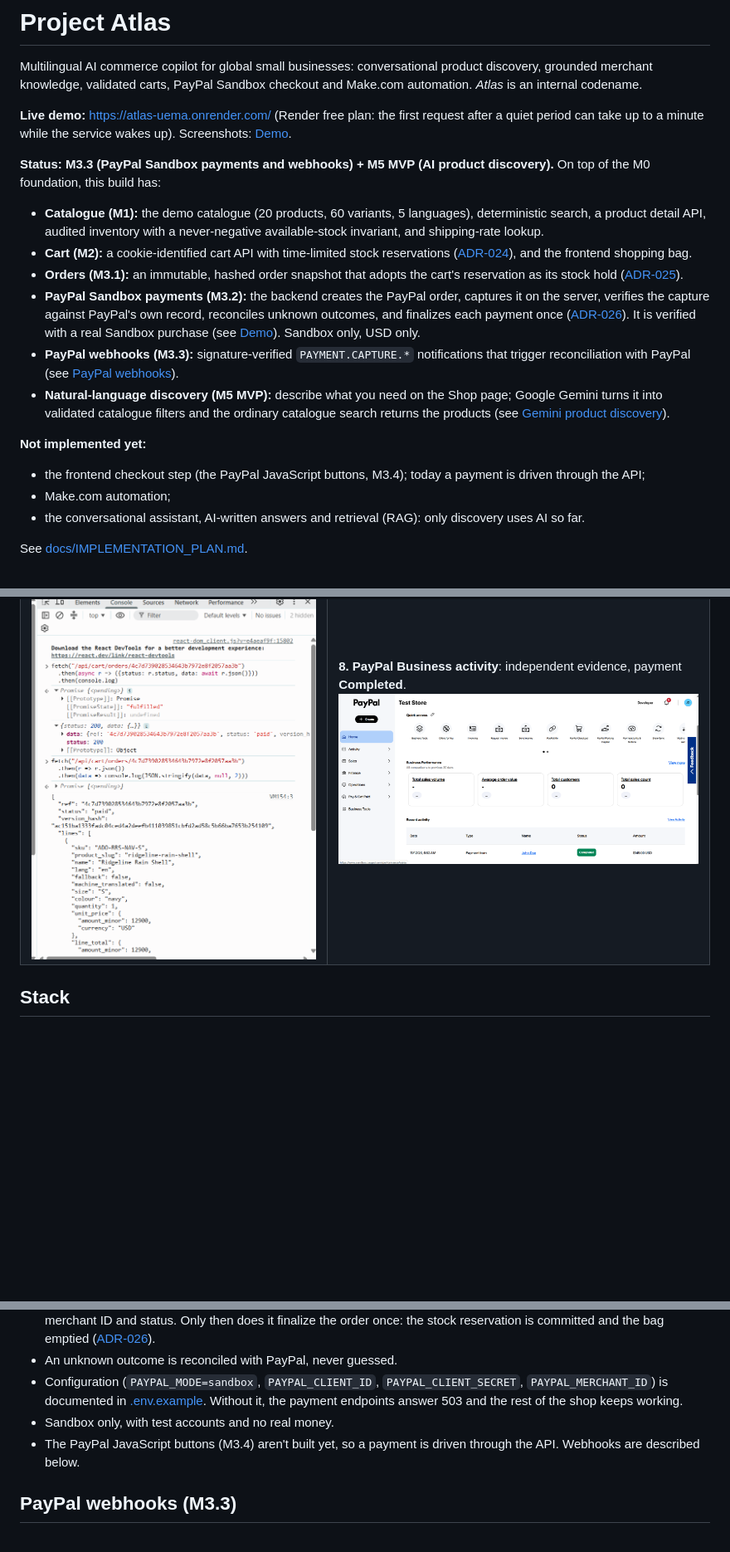
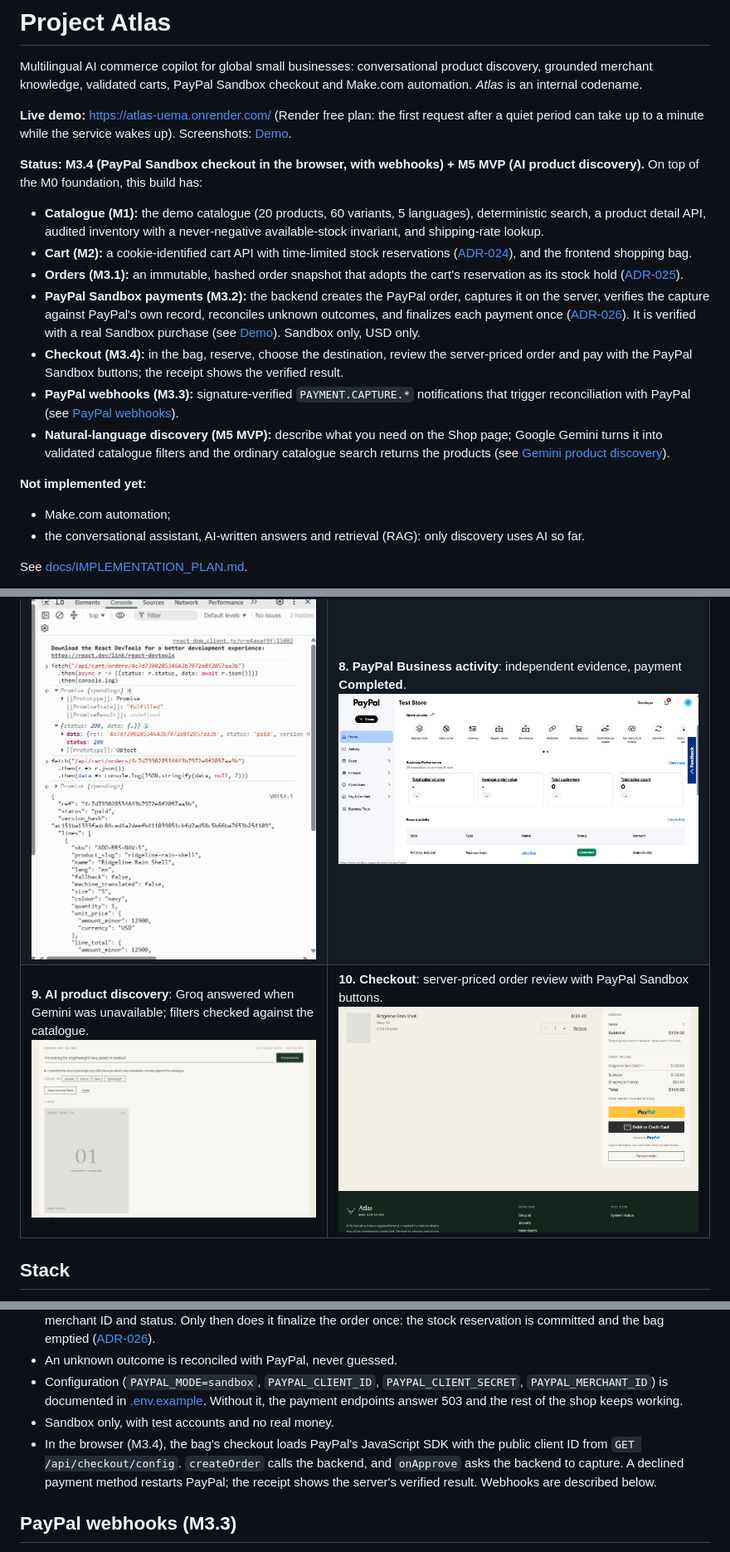
Before and after one commit to maimunaafrah341-maker/Atlas, a Markdown page: README.md, 3 parts joined by grey strips. Shown at 83% size. GitHub-like rendering; pictures changed too: docs/screenshots/demo/09-ai-discovery.png (added), docs/screenshots/demo/10-checkout-paypal-buttons.png (added); blank space fills up the shorter version.

```diff
--- a/README.md
+++ b/README.md
@@ -4,16 +4,16 @@ Multilingual AI commerce copilot for global small businesses: conversational pro
 
 **Live demo:** https://atlas-uema.onrender.com/ (Render free plan: the first request after a quiet period can take up to a minute while the service wakes up). Screenshots: [Demo](#demo).
 
-**Status: M3.3 (PayPal Sandbox payments and webhooks) + M5 MVP (AI product discovery).** On top of the M0 foundation, this build has:
+**Status: M3.4 (PayPal Sandbox checkout in the browser, with webhooks) + M5 MVP (AI product discovery).** On top of the M0 foundation, this build has:
 - **Catalogue (M1):** the demo catalogue (20 products, 60 variants, 5 languages), deterministic search, a product detail API, audited inventory with a never-negative available-stock invariant, and shipping-rate lookup.
 - **Cart (M2):** a cookie-identified cart API with time-limited stock reservations ([ADR-024](docs/DECISIONS.md)), and the frontend shopping bag.
 - **Orders (M3.1):** an immutable, hashed order snapshot that adopts the cart's reservation as its stock hold ([ADR-025](docs/DECISIONS.md)).
 - **PayPal Sandbox payments (M3.2):** the backend creates the PayPal order, captures it on the server, verifies the capture against PayPal's own record, reconciles unknown outcomes, and finalizes each payment once ([ADR-026](docs/DECISIONS.md)). It is verified with a real Sandbox purchase (see [Demo](#demo)). Sandbox only, USD only.
+- **Checkout (M3.4):** in the bag, reserve, choose the destination, review the server-priced order and pay with the PayPal Sandbox buttons; the receipt shows the verified result.
 - **PayPal webhooks (M3.3):** signature-verified `PAYMENT.CAPTURE.*` notifications that trigger reconciliation with PayPal (see [PayPal webhooks](#paypal-webhooks-m33)).
 - **Natural-language discovery (M5 MVP):** describe what you need on the Shop page; Google Gemini turns it into validated catalogue filters and the ordinary catalogue search returns the products (see [Gemini product discovery](#gemini-product-discovery-m5-mvp)).
 
 **Not implemented yet:**
-- the frontend checkout step (the PayPal JavaScript buttons, M3.4); today a payment is driven through the API;
 - Make.com automation;
 - the conversational assistant, AI-written answers and retrieval (RAG): only discovery uses AI so far.
 
@@ -39,6 +39,7 @@ Screens 1–6 were captured on 2026-11-12 from the app at the deployed commit (`
 | **3. Product detail**: real variant selection (colour, size, live stock state).<br>![Product detail with navy, size M selected](docs/screenshots/demo/03-product-detail.png) | **4. Shopping bag**: quantity and server-computed pricing.<br>![Shopping bag](docs/screenshots/demo/04-shopping-bag.png) |
 | **5. Active reservation**: the bag's stock is held, with a countdown.<br>![Bag with an active stock reservation](docs/screenshots/demo/05-active-reservation.png) | **6. PayPal checkout**: the USD 149.00 order on PayPal's Sandbox checkout.<br>![PayPal Sandbox checkout showing USD 149.00](docs/screenshots/demo/06-paypal-checkout.png) |
 | **7. Atlas paid order**: the backend's final result, order `paid`.<br>![Atlas order with status paid](docs/screenshots/demo/07-atlas-paid-order.png) | **8. PayPal Business activity**: independent evidence, payment **Completed**.<br>![PayPal Sandbox business activity: USD 149.00, Completed](docs/screenshots/demo/08-paypal-business-activity.png) |
+| **9. AI product discovery**: Groq answered when Gemini was unavailable; filters checked against the catalogue.<br>![AI discovery result](docs/screenshots/demo/09-ai-discovery.png) | **10. Checkout**: server-priced order review with PayPal Sandbox buttons.<br>![Checkout with PayPal buttons](docs/screenshots/demo/10-checkout-paypal-buttons.png) |
 
 ## Stack
 
@@ -156,7 +157,7 @@ Without these settings the backend logs `gemini discovery disabled` and discover
 - An unknown outcome is reconciled with PayPal, never guessed.
 - Configuration (`PAYPAL_MODE=sandbox`, `PAYPAL_CLIENT_ID`, `PAYPAL_CLIENT_SECRET`, `PAYPAL_MERCHANT_ID`) is documented in [.env.example](.env.example). Without it, the payment endpoints answer 503 and the rest of the shop keeps working.
 - Sandbox only, with test accounts and no real money.
-- The PayPal JavaScript buttons (M3.4) aren't built yet, so a payment is driven through the API. Webhooks are described below.
+- In the browser (M3.4), the bag's checkout loads PayPal's JavaScript SDK with the public client ID from `GET /api/checkout/config`. `createOrder` calls the backend, and `onApprove` asks the backend to capture. A declined payment method restarts PayPal; the receipt shows the server's verified result. Webhooks are described below.
 
 ## PayPal webhooks (M3.3)
 
```
Also changed, not shown: 10 other files.
